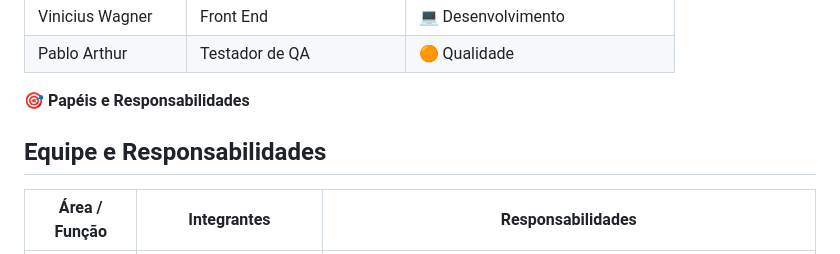
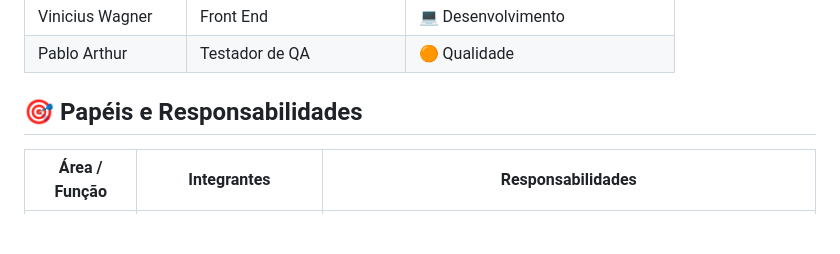
Before and after one commit to egs3-coder/DuoConecta, a Markdown page: README.md, the part around one of its changes. GitHub-like rendering; blank space fills up the shorter version.

Commit message:
Update README.md
Updated section headers for better structure and clarity.

```diff
--- a/README.md
+++ b/README.md
@@ -18,9 +18,7 @@ Sistema educacional com foco em trilhas de aprendizagem, microconteúdos e relat
 | Pablo Arthur | Testador de QA | 🟠 Qualidade |
 
 
-
-🎯 **Papéis e Responsabilidades**
-## Equipe e Responsabilidades
+## 🎯 **Papéis e Responsabilidades**
 
 | Área / Função | Integrantes | Responsabilidades |
 |---|---|---|
```
Also changed, not shown: other parts of README.md (+2 -2 lines).
